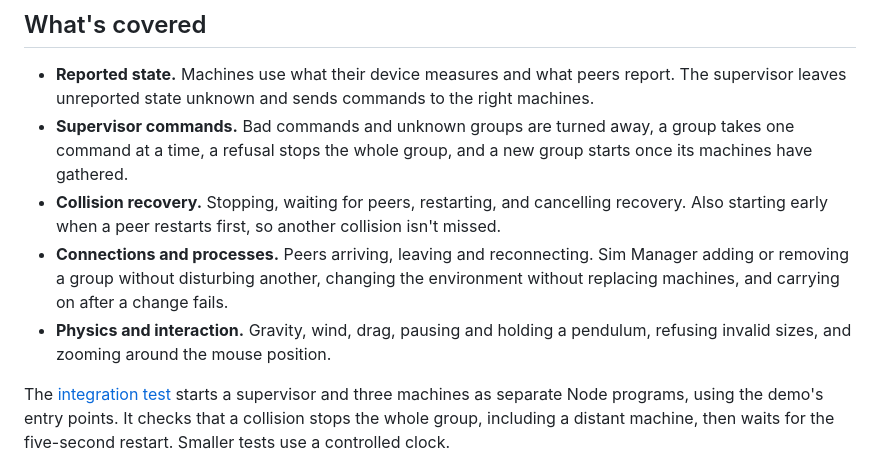
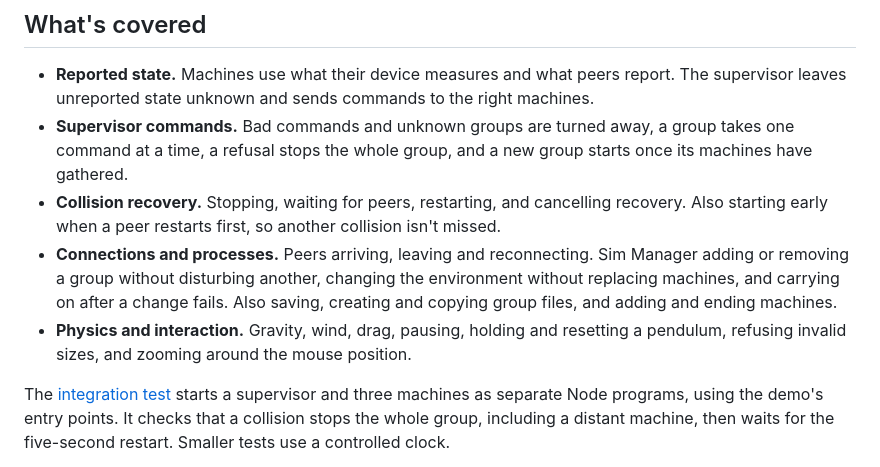
Before and after one commit to jaredsavage/vention-pendulums-code-challenge, a Markdown page: docs/testing.md, the part around the change. Drawn GitHub-style.

```diff
--- a/docs/testing.md
+++ b/docs/testing.md
@@ -14,8 +14,8 @@ The first checks types, lint, builds and tests. The second checks formatting.
 - **Reported state.** Machines use what their device measures and what peers report. The supervisor leaves unreported state unknown and sends commands to the right machines.
 - **Supervisor commands.** Bad commands and unknown groups are turned away, a group takes one command at a time, a refusal stops the whole group, and a new group starts once its machines have gathered.
 - **Collision recovery.** Stopping, waiting for peers, restarting, and cancelling recovery. Also starting early when a peer restarts first, so another collision isn't missed.
-- **Connections and processes.** Peers arriving, leaving and reconnecting. Sim Manager adding or removing a group without disturbing another, changing the environment without replacing machines, and carrying on after a change fails.
-- **Physics and interaction.** Gravity, wind, drag, pausing and holding a pendulum, refusing invalid sizes, and zooming around the mouse position.
+- **Connections and processes.** Peers arriving, leaving and reconnecting. Sim Manager adding or removing a group without disturbing another, changing the environment without replacing machines, and carrying on after a change fails. Also saving, creating and copying group files, and adding and ending machines.
+- **Physics and interaction.** Gravity, wind, drag, pausing, holding and resetting a pendulum, refusing invalid sizes, and zooming around the mouse position.
 
 The [integration test](../tests/distributed.test.ts) starts a supervisor and three machines as separate Node programs, using the demo's entry points. It checks that a collision stops the whole group, including a distant machine, then waits for the five-second restart. Smaller tests use a controlled clock.
 
```
Also changed, not shown: AGENTS.md (+1 -1 lines), README.md (+2 -0 lines), docs/images/sim-manager-and-supervisor.png (added).
